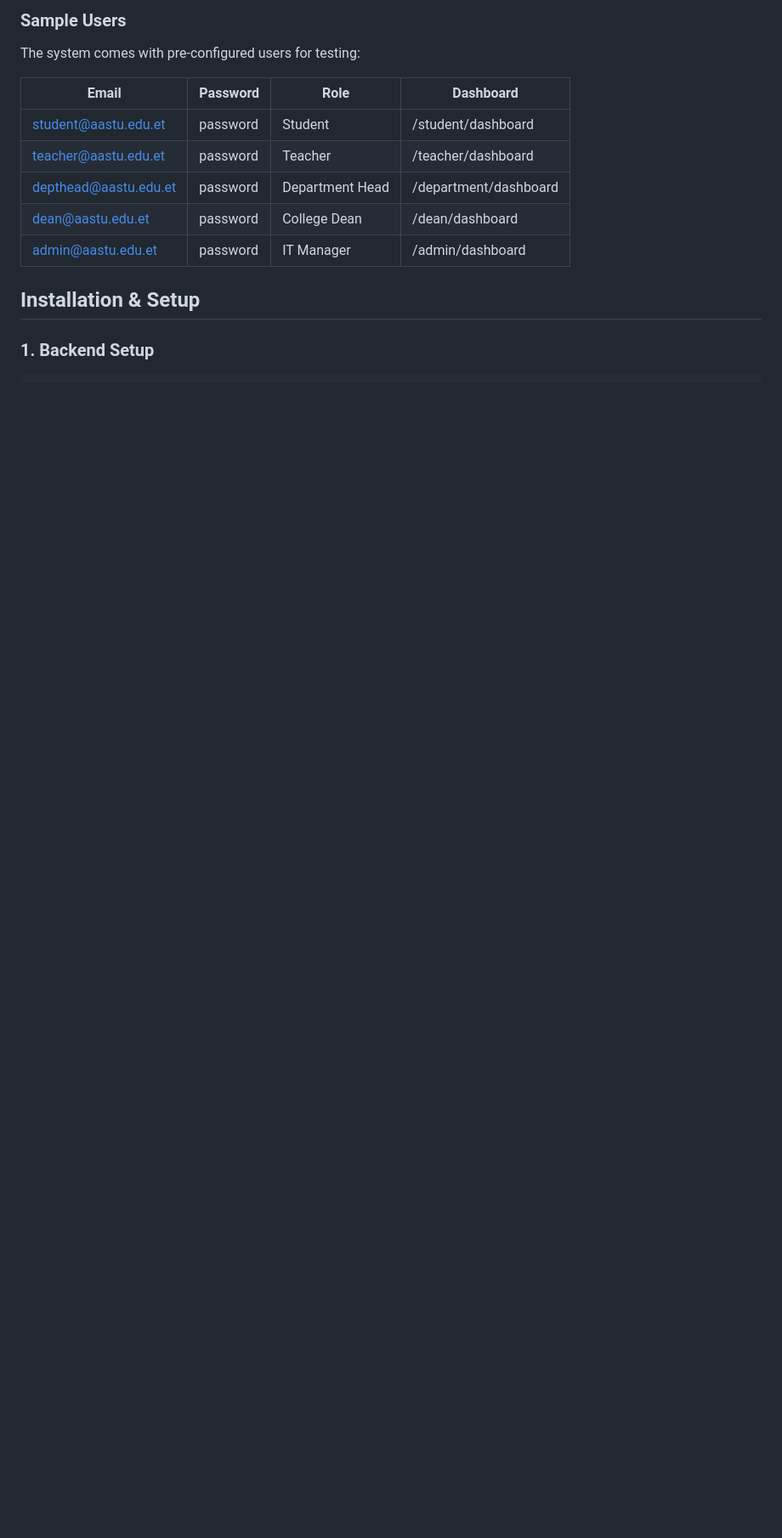
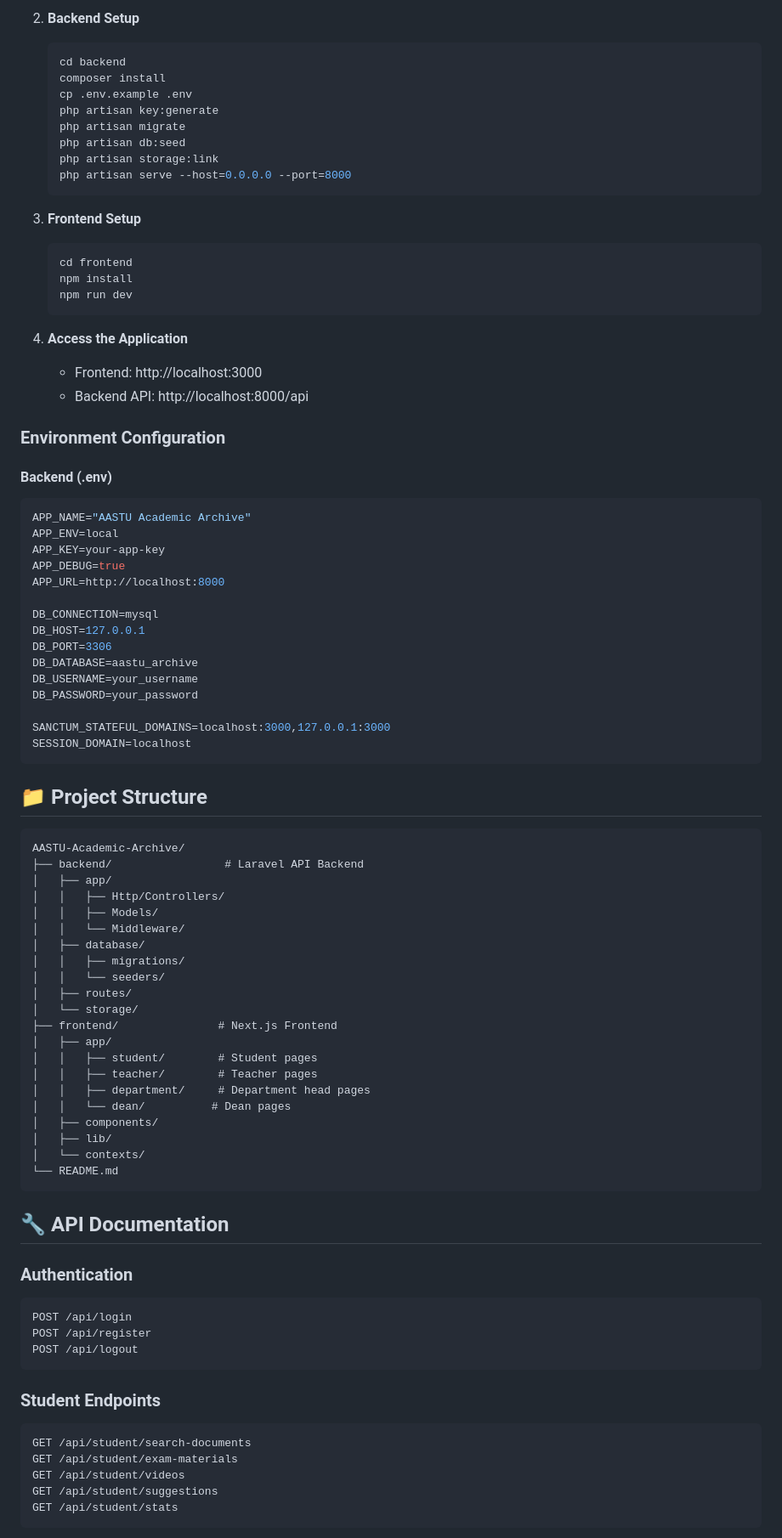
Before and after one commit to fisseha-dev-24/AASTU-Academic-Archive, a Markdown page: README.md, the part around one of its changes. Shown at 85% size. GitHub-like rendering; blank space fills up the shorter version.

Commit message:
docs: Update comprehensive README with complete project documentation

````diff
--- a/README.md
+++ b/README.md
@@ -29,17 +68,89 @@ The database has been pre-configured with the following credentials:
 
-### Sample Users
+2. **Backend Setup**
+   ```bash
+   cd backend
+   composer install
+   cp .env.example .env
+   php artisan key:generate
+   php artisan migrate
+   php artisan db:seed
+   php artisan storage:link
+   php artisan serve --host=0.0.0.0 --port=8000
+   ```
 
-The system comes with pre-configured users for testing:
+3. **Frontend Setup**
+   ```bash
+   cd frontend
+   npm install
+   npm run dev
+   ```
 
-| Email | Password | Role | Dashboard |
-|-------|----------|------|-----------|
-| student@aastu.edu.et | password | Student | /student/dashboard |
-| teacher@aastu.edu.et | password | Teacher | /teacher/dashboard |
-| depthead@aastu.edu.et | password | Department Head | /department/dashboard |
-| dean@aastu.edu.et | password | College Dean | /dean/dashboard |
-| admin@aastu.edu.et | password | IT Manager | /admin/dashboard |
+4. **Access the Application**
+   - Frontend: http://localhost:3000
+   - Backend API: http://localhost:8000/api
 
-## Installation & Setup
+### Environment Configuration
 
-### 1. Backend Setup
+#### Backend (.env)
+```env
+APP_NAME="AASTU Academic Archive"
+APP_ENV=local
+APP_KEY=your-app-key
+APP_DEBUG=true
+APP_URL=http://localhost:8000
 
+DB_CONNECTION=mysql
+DB_HOST=127.0.0.1
+DB_PORT=3306
+DB_DATABASE=aastu_archive
+DB_USERNAME=your_username
+DB_PASSWORD=your_password
+
+SANCTUM_STATEFUL_DOMAINS=localhost:3000,127.0.0.1:3000
+SESSION_DOMAIN=localhost
+```
+
+## 📁 Project Structure
+
+```
+AASTU-Academic-Archive/
+├── backend/                 # Laravel API Backend
+│   ├── app/
+│   │   ├── Http/Controllers/
+│   │   ├── Models/
+│   │   └── Middleware/
+│   ├── database/
+│   │   ├── migrations/
+│   │   └── seeders/
+│   ├── routes/
+│   └── storage/
+├── frontend/               # Next.js Frontend
+│   ├── app/
+│   │   ├── student/        # Student pages
+│   │   ├── teacher/        # Teacher pages
+│   │   ├── department/     # Department head pages
+│   │   └── dean/          # Dean pages
+│   ├── components/
+│   ├── lib/
+│   └── contexts/
+└── README.md
+```
+
+## 🔧 API Documentation
+
+### Authentication
+```bash
+POST /api/login
+POST /api/register
+POST /api/logout
+```
+
+### Student Endpoints
+```bash
+GET /api/student/search-documents
+GET /api/student/exam-materials
+GET /api/student/videos
+GET /api/student/suggestions
+GET /api/student/stats
+```
+
````
Also changed, not shown: other parts of README.md (+173 -137 lines).
